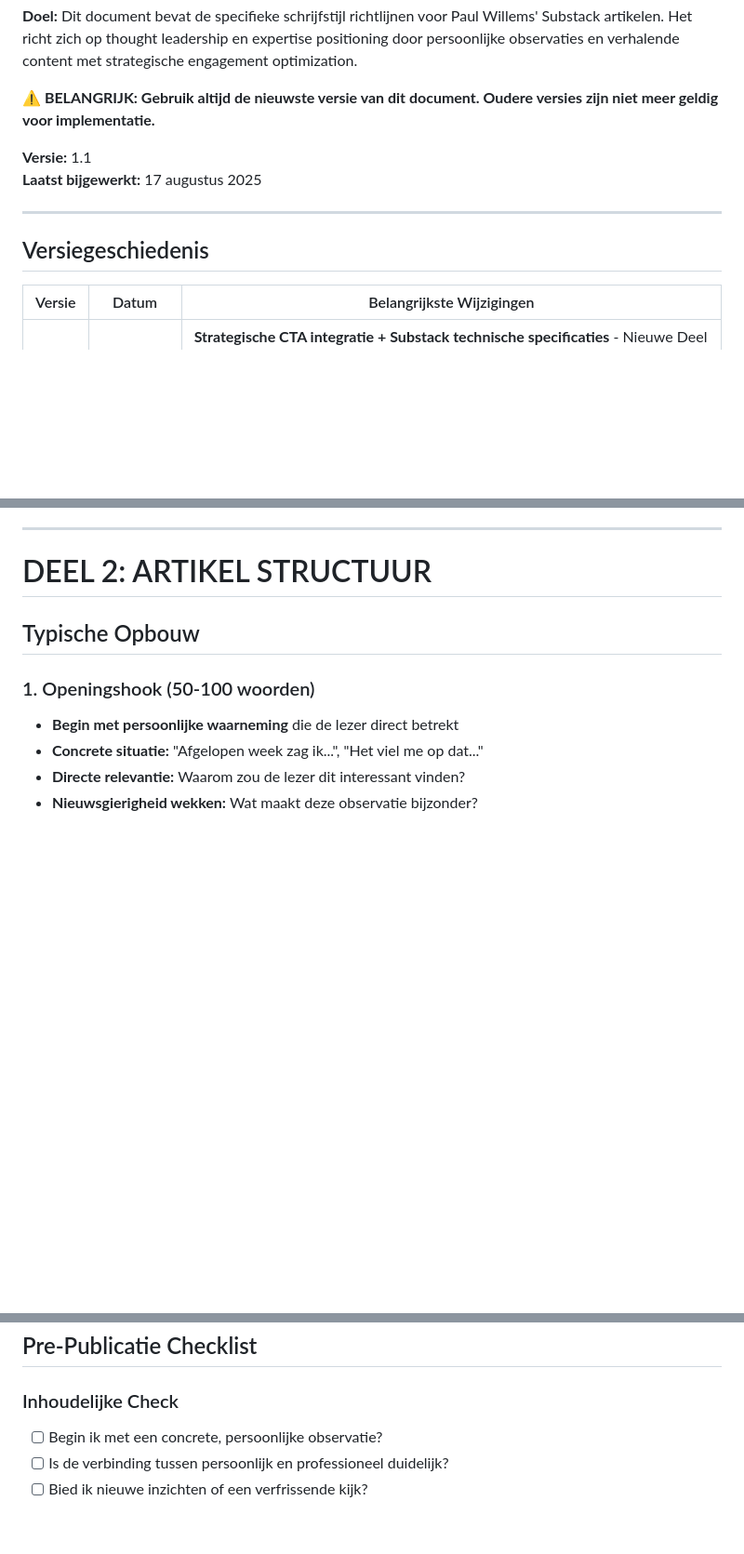
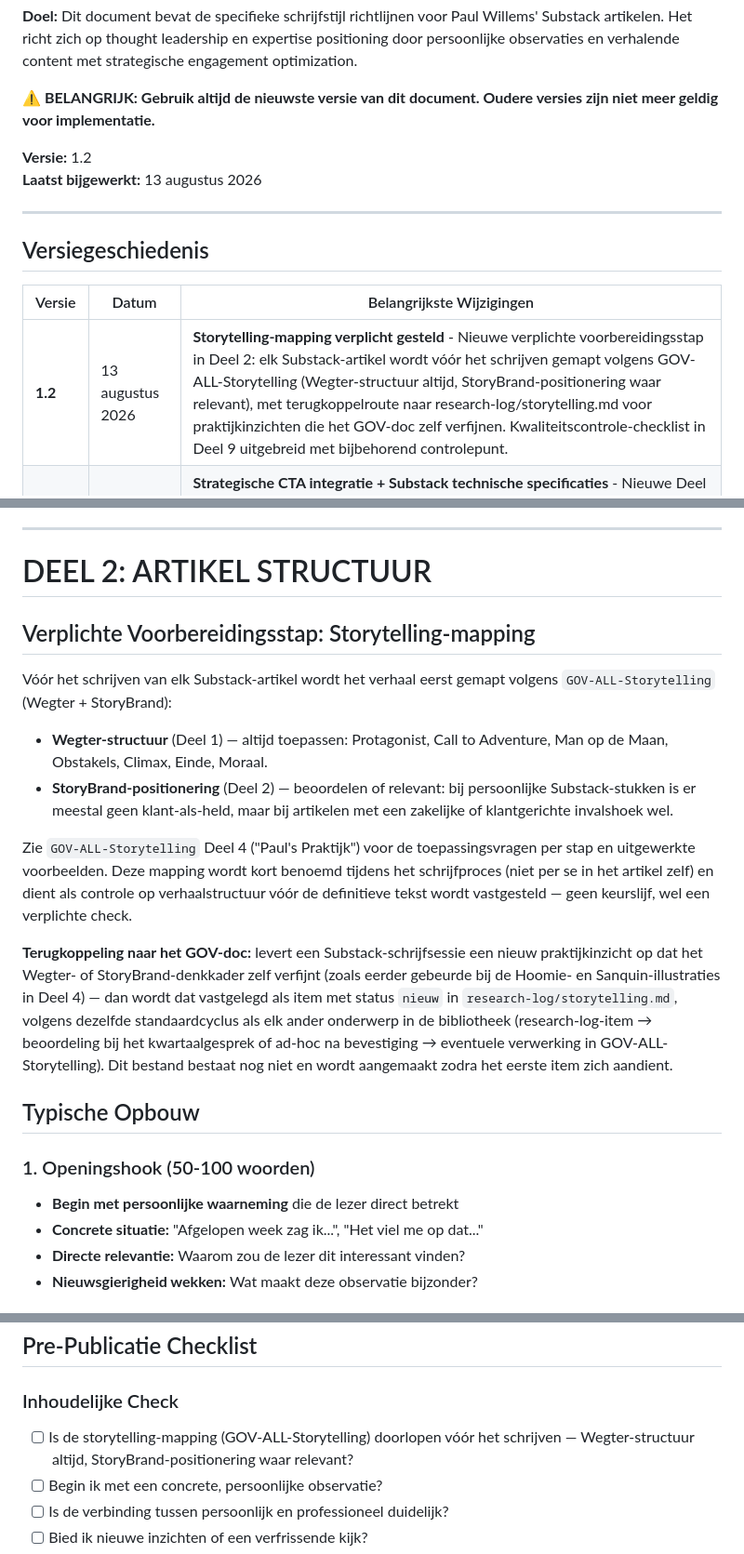
Before and after one commit to WillemsWorks/gov-library, a Markdown page: instructies/comm-substack-writingstyle.md, 3 parts joined by grey strips. Shown at 93% size. GitHub-like rendering; blank space fills up the shorter version.

Commit message:
comm-substack-writingstyle.md v1.2: verplichte storytelling-mapping (Wegter + StoryBrand)

```diff
--- a/instructies/comm-substack-writingstyle.md
+++ b/instructies/comm-substack-writingstyle.md
@@ -8,8 +8,8 @@
 
 **⚠️ BELANGRIJK: Gebruik altijd de nieuwste versie van dit document. Oudere versies zijn niet meer geldig voor implementatie.**
 
-**Versie:** 1.1
-**Laatst bijgewerkt:** 17 augustus 2025
+**Versie:** 1.2
+**Laatst bijgewerkt:** 13 augustus 2026
 
 ---
 
@@ -17,6 +17,7 @@
 
 | Versie | Datum | Belangrijkste Wijzigingen |
 |--------|--------|---------------------------|
+| **1.2** | 13 augustus 2026 | **Storytelling-mapping verplicht gesteld** - Nieuwe verplichte voorbereidingsstap in Deel 2: elk Substack-artikel wordt vóór het schrijven gemapt volgens GOV-ALL-Storytelling (Wegter-structuur altijd, StoryBrand-positionering waar relevant), met terugkoppelroute naar research-log/storytelling.md voor praktijkinzichten die het GOV-doc zelf verfijnen. Kwaliteitscontrole-checklist in Deel 9 uitgebreid met bijbehorend controlepunt. |
 | **1.1** | 17 augustus 2025 | **Strategische CTA integratie + Substack technische specificaties** - Nieuwe Deel 6 & 7 over Substack CTA strategie met technische beperkingen. CTA frequentie aangepast naar 3-6 per artikel met verplichte Subscribe en Comment. Quote box formatting geïntegreerd. LinkedIn vs Substack Notes distinctie toegevoegd. Engagement optimization principles aangepast aan platform mogelijkheden. |
 | **1.0** | 24 juli 2025 | **Initiële versie** - Substack-specifieke schrijfstijl richtlijnen gecreëerd op basis van bestaande communicatiestijl instructie. Focus op thought leadership, persoonlijke observaties en verhalende content voor expertise positioning. Geïntegreerd in document governance systeem. |
 
@@ -59,6 +60,33 @@
 ---
 
 # DEEL 2: ARTIKEL STRUCTUUR
+
+## Verplichte Voorbereidingsstap: Storytelling-mapping
+
+Vóór het schrijven van elk Substack-artikel wordt het verhaal eerst gemapt
+volgens `GOV-ALL-Storytelling` (Wegter + StoryBrand):
+
+- **Wegter-structuur** (Deel 1) — altijd toepassen: Protagonist, Call to
+  Adventure, Man op de Maan, Obstakels, Climax, Einde, Moraal.
+- **StoryBrand-positionering** (Deel 2) — beoordelen of relevant: bij
+  persoonlijke Substack-stukken is er meestal geen klant-als-held, maar bij
+  artikelen met een zakelijke of klantgerichte invalshoek wel.
+
+Zie `GOV-ALL-Storytelling` Deel 4 ("Paul's Praktijk") voor de toepassingsvragen
+per stap en uitgewerkte voorbeelden. Deze mapping wordt kort benoemd tijdens
+het schrijfproces (niet per se in het artikel zelf) en dient als controle op
+verhaalstructuur vóór de definitieve tekst wordt vastgesteld — geen keurslijf,
+wel een verplichte check.
+
+**Terugkoppeling naar het GOV-doc:** levert een Substack-schrijfsessie een
+nieuw praktijkinzicht op dat het Wegter- of StoryBrand-denkkader zelf
+verfijnt (zoals eerder gebeurde bij de Hoomie- en Sanquin-illustraties in
+Deel 4) — dan wordt dat vastgelegd als item met status `nieuw` in
+`research-log/storytelling.md`, volgens dezelfde standaardcyclus als elk
+ander onderwerp in de bibliotheek (research-log-item → beoordeling bij het
+kwartaalgesprek of ad-hoc na bevestiging → eventuele verwerking in
+GOV-ALL-Storytelling). Dit bestand bestaat nog niet en wordt aangemaakt
+zodra het eerste item zich aandient.
 
 ## Typische Opbouw
 
@@ -389,6 +417,9 @@
 ## Pre-Publicatie Checklist
 
 ### Inhoudelijke Check
+- [ ] Is de storytelling-mapping (GOV-ALL-Storytelling) doorlopen vóór het
+      schrijven — Wegter-structuur altijd, StoryBrand-positionering waar
+      relevant?
 - [ ] Begin ik met een concrete, persoonlijke observatie?
 - [ ] Is de verbinding tussen persoonlijk en professioneel duidelijk?
 - [ ] Bied ik nieuwe inzichten of een verfrissende kijk?
```
